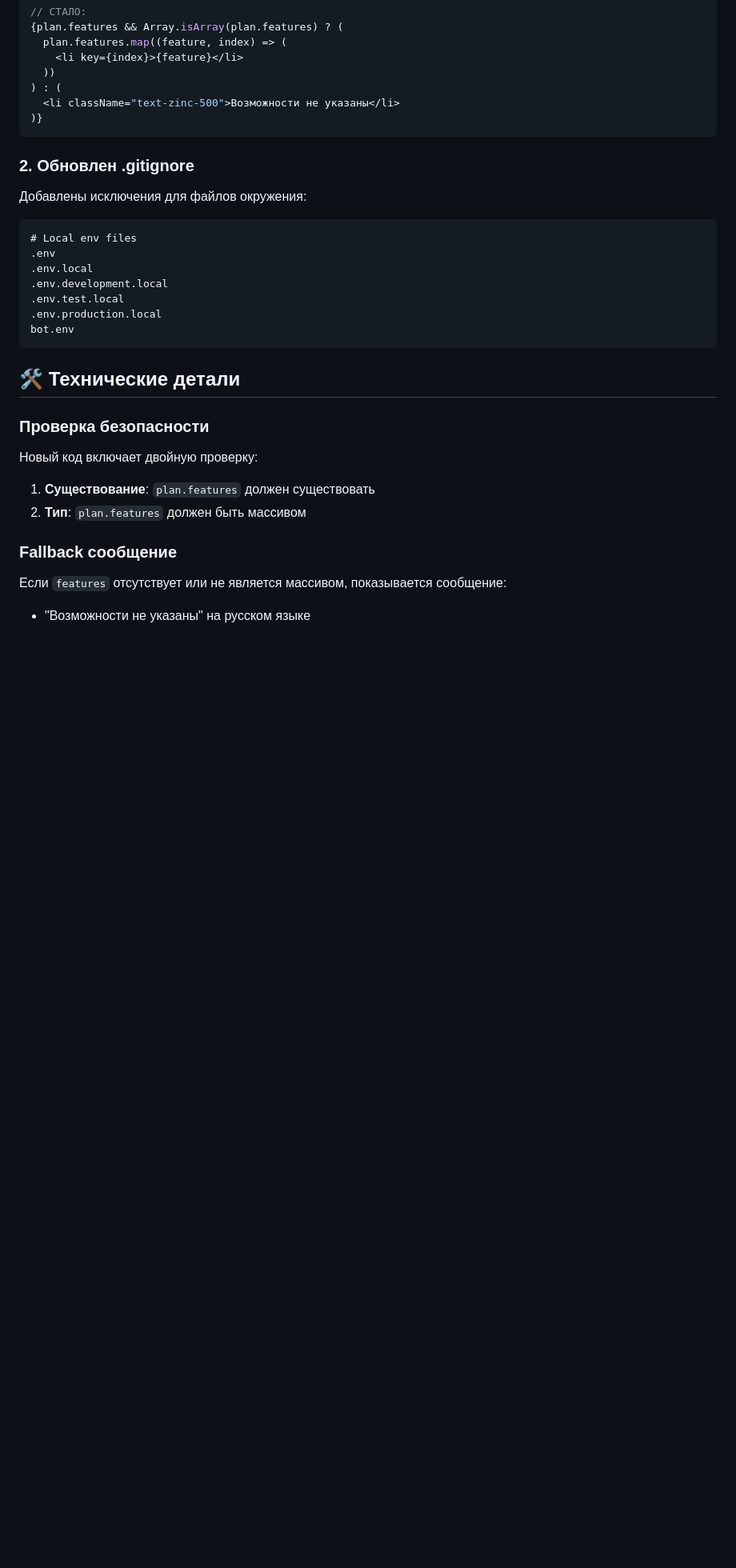
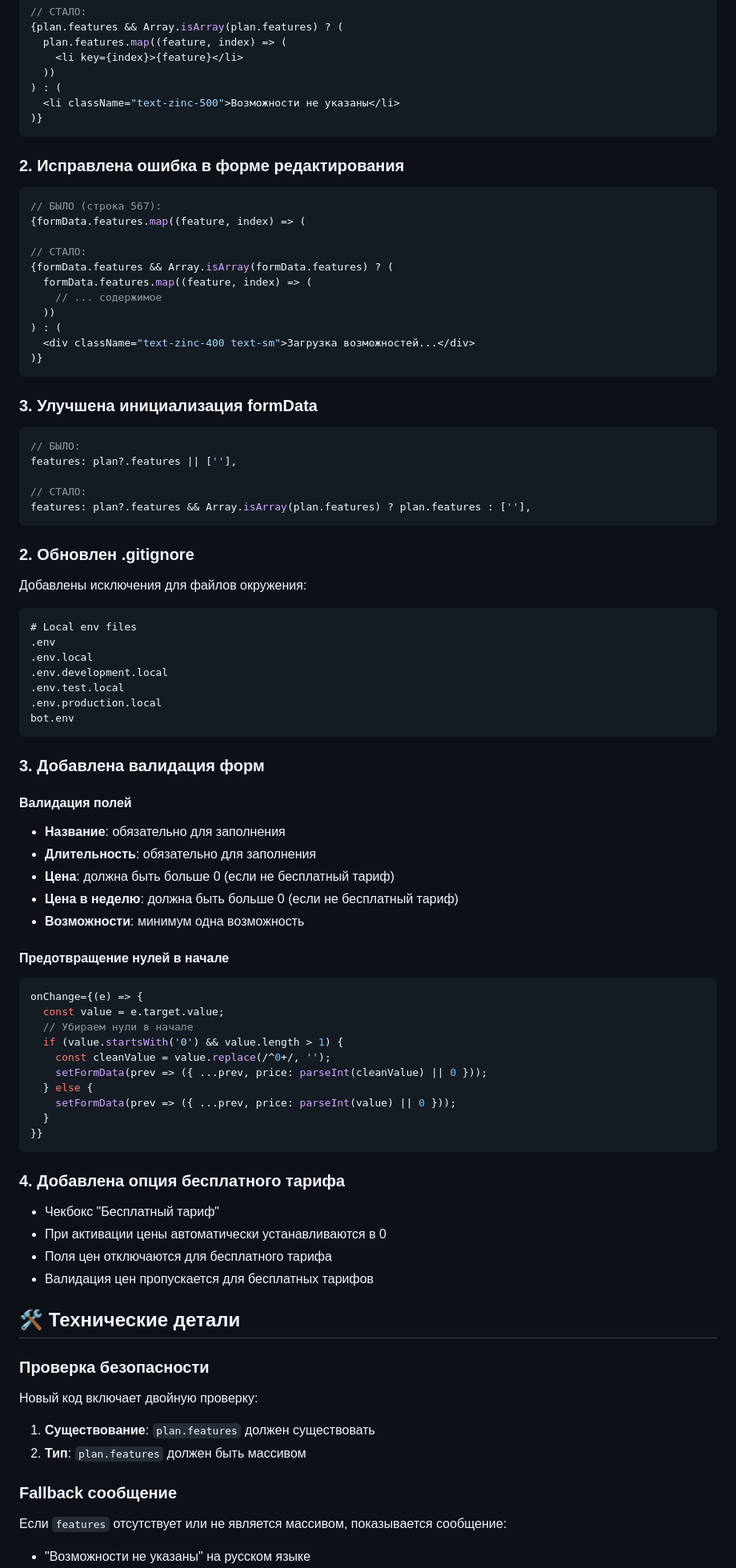
Before and after one commit to alex123iuyt/elyse_astro_bot, a Markdown page: SUBSCRIPTION_FIX_README.md, the part around one of its changes. Shown at 80% size. GitHub-like rendering; blank space fills up the shorter version.

Commit message:
Update documentation with new validation features and free plan option

````diff
--- a/SUBSCRIPTION_FIX_README.md
+++ b/SUBSCRIPTION_FIX_README.md
@@ -40,6 +37,32 @@ TypeError: plan.features.map is not a function
 )}
 ```
 
+### 2. Исправлена ошибка в форме редактирования
+
+```tsx
+// БЫЛО (строка 567):
+{formData.features.map((feature, index) => (
+
+// СТАЛО:
+{formData.features && Array.isArray(formData.features) ? (
+  formData.features.map((feature, index) => (
+    // ... содержимое
+  ))
+) : (
+  <div className="text-zinc-400 text-sm">Загрузка возможностей...</div>
+)}
+```
+
+### 3. Улучшена инициализация formData
+
+```tsx
+// БЫЛО:
+features: plan?.features || [''],
+
+// СТАЛО:
+features: plan?.features && Array.isArray(plan.features) ? plan.features : [''],
+```
+
 ### 2. Обновлен .gitignore
 
 Добавлены исключения для файлов окружения:
@@ -52,6 +75,36 @@ TypeError: plan.features.map is not a function
 .env.production.local
 bot.env
 ```
+
+### 3. Добавлена валидация форм
+
+#### Валидация полей
+- **Название**: обязательно для заполнения
+- **Длительность**: обязательно для заполнения
+- **Цена**: должна быть больше 0 (если не бесплатный тариф)
+- **Цена в неделю**: должна быть больше 0 (если не бесплатный тариф)
+- **Возможности**: минимум одна возможность
+
+#### Предотвращение нулей в начале
+```tsx
+onChange={(e) => {
+  const value = e.target.value;
+  // Убираем нули в начале
+  if (value.startsWith('0') && value.length > 1) {
+    const cleanValue = value.replace(/^0+/, '');
+    setFormData(prev => ({ ...prev, price: parseInt(cleanValue) || 0 }));
+  } else {
+    setFormData(prev => ({ ...prev, price: parseInt(value) || 0 }));
+  }
+}}
+```
+
+### 4. Добавлена опция бесплатного тарифа
+
+- Чекбокс "Бесплатный тариф"
+- При активации цены автоматически устанавливаются в 0
+- Поля цен отключаются для бесплатного тарифа
+- Валидация цен пропускается для бесплатных тарифов
 
 ## 🛠️ Технические детали
 
````
Also changed, not shown: other parts of SUBSCRIPTION_FIX_README.md (+19 -6 lines).
